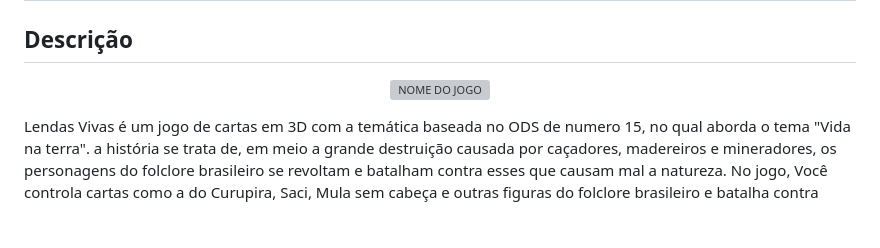
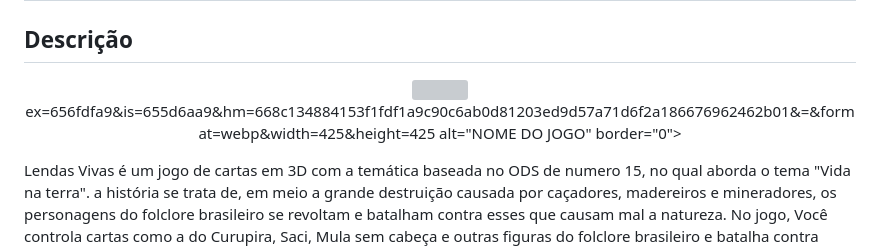
Before and after one commit to 2023-2-MCC1/Projeto3, a Markdown page: README.md, the part around the change. Drawn GitHub-style; blank space fills up the shorter version; grey boxes are pictures that could not be loaded.

```diff
--- a/README.md
+++ b/README.md
@@ -15,7 +15,8 @@
 ## Descrição
 
 <p align="center">
-<img src=https://media.discordapp.net/attachments/1163969788813516811/1176714375604744264/IMG_6388.png?ex=656fdfa9&is=655d6aa9&hm=668c134884153f1fdf1a9c90c6ab0d81203ed9d57a71d6f2a186676962462b01&=&format=webp&width=425&height=425 alt="NOME DO JOGO" border="0">
+<img src="https://media.discordapp.net/attachments/1163969788813516811/1176714375604744264/IMG_6388.png?ex=656fdfa9&is=655d6aa9&hm=668c134884153f1fdf1a9c90c6ab0d81203ed9d57a71d6f2a186676962462b01&=&format=webp&width=425&height=425" />
+ex=656fdfa9&is=655d6aa9&hm=668c134884153f1fdf1a9c90c6ab0d81203ed9d57a71d6f2a186676962462b01&=&format=webp&width=425&height=425 alt="NOME DO JOGO" border="0">
 
 
 Lendas Vivas é um jogo de cartas em 3D com a temática baseada no ODS de numero 15, no qual aborda o tema "Vida na terra". a história se trata de, em meio a grande destruição causada por caçadores, madereiros e mineradores, os personagens do folclore brasileiro se revoltam e batalham contra esses que causam mal a natureza. No jogo, Você controla cartas como a do Curupira, Saci, Mula sem cabeça e outras figuras do folclore brasileiro e batalha contra figuras como Caçadores, poluidores de água, entre outros.
```
